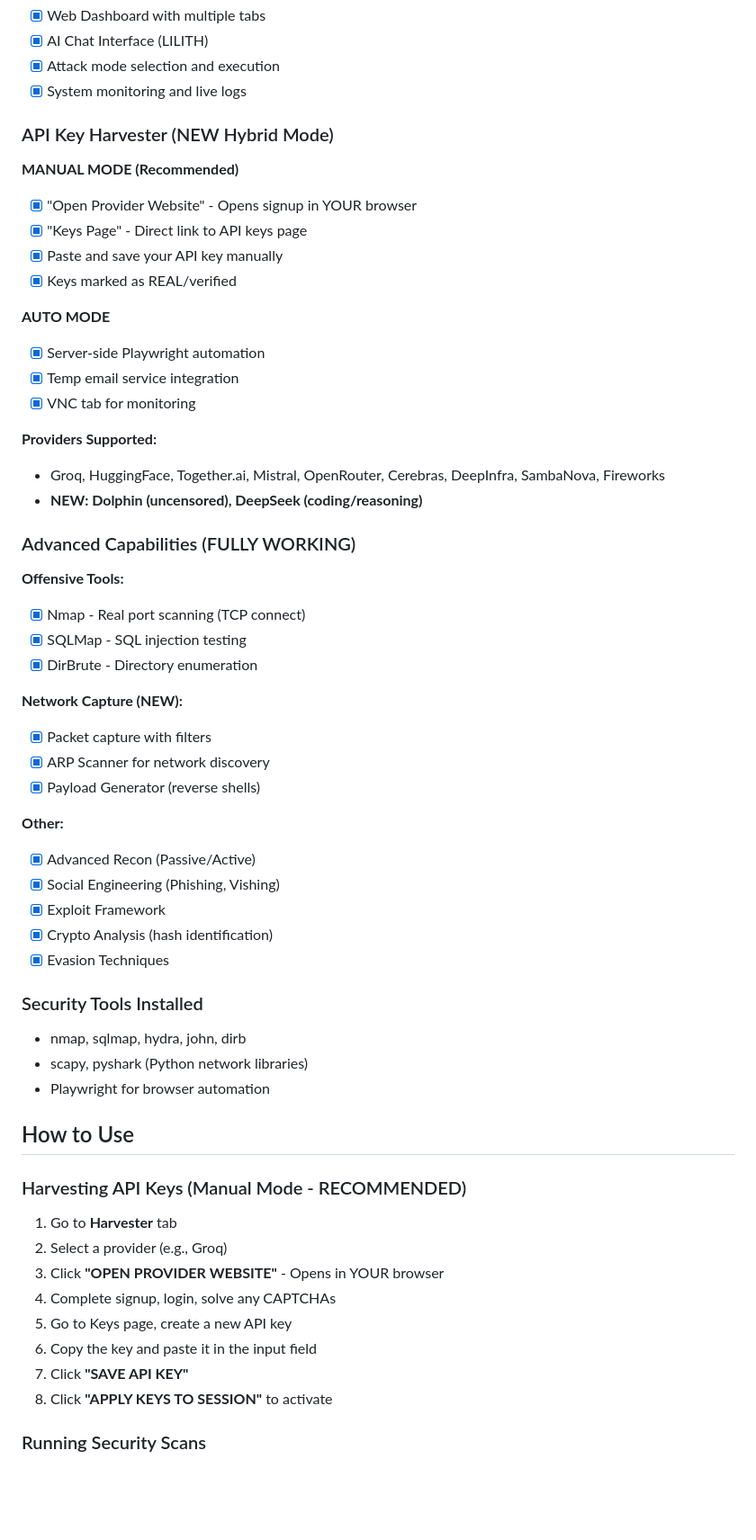
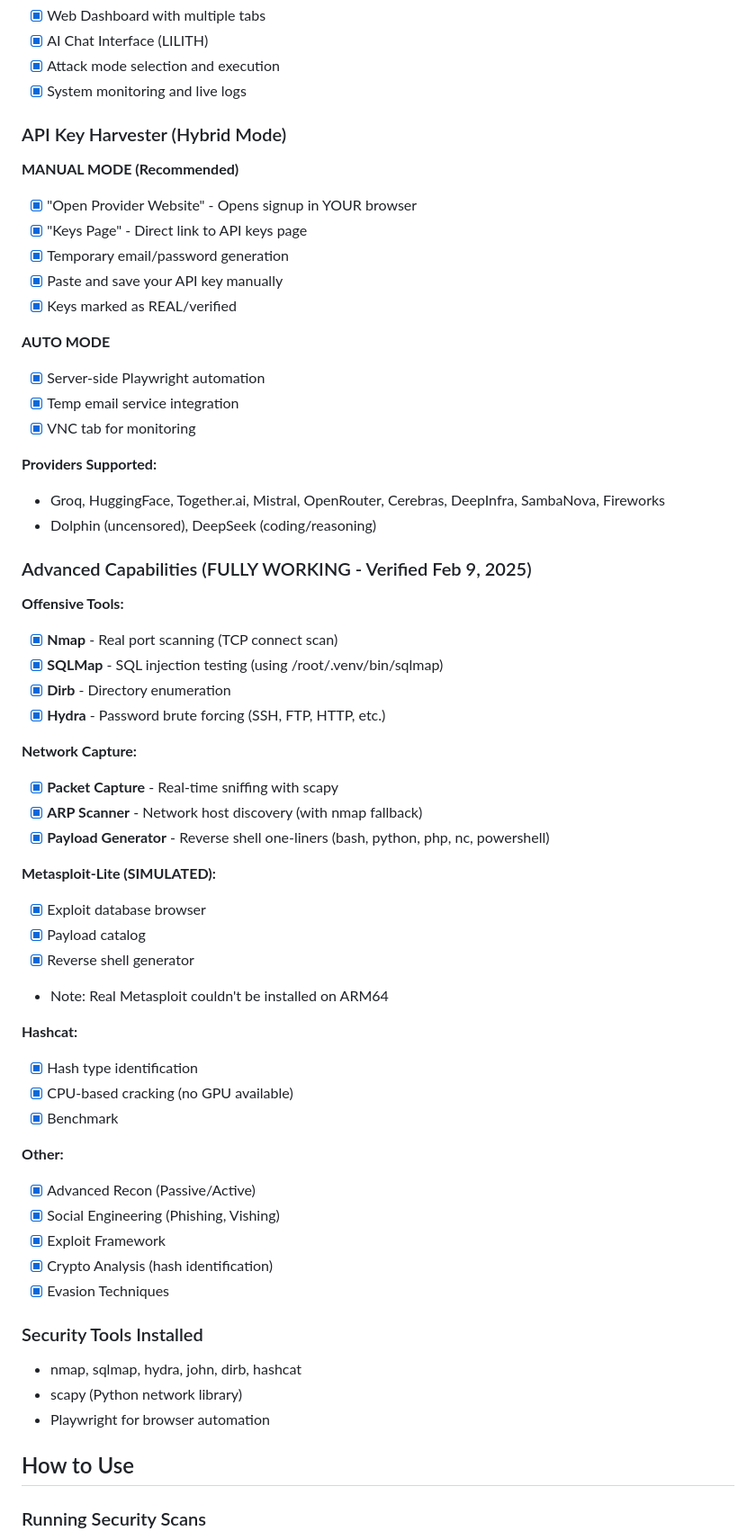
Before and after one commit to Byron2306/L1l1th, a Markdown page: memory/PRD.md, the part around one of its changes. Shown at 90% size. Drawn GitHub-style; blank space fills up the shorter version.

```diff
--- a/memory/PRD.md
+++ b/memory/PRD.md
@@ -11,10 +11,11 @@ LuciferOS is a comprehensive red-teaming platform featuring an AI attack assista
 - [x] Attack mode selection and execution
 - [x] System monitoring and live logs
 
-### API Key Harvester (NEW Hybrid Mode)
+### API Key Harvester (Hybrid Mode)
 **MANUAL MODE (Recommended)**
 - [x] "Open Provider Website" - Opens signup in YOUR browser
 - [x] "Keys Page" - Direct link to API keys page
+- [x] Temporary email/password generation
 - [x] Paste and save your API key manually
 - [x] Keys marked as REAL/verified
 
@@ -25,18 +26,31 @@ LuciferOS is a comprehensive red-teaming platform featuring an AI attack assista
 
 **Providers Supported:**
 - Groq, HuggingFace, Together.ai, Mistral, OpenRouter, Cerebras, DeepInfra, SambaNova, Fireworks
-- **NEW: Dolphin (uncensored), DeepSeek (coding/reasoning)**
+- Dolphin (uncensored), DeepSeek (coding/reasoning)
 
-### Advanced Capabilities (FULLY WORKING)
+### Advanced Capabilities (FULLY WORKING - Verified Feb 9, 2025)
+
 **Offensive Tools:**
-- [x] Nmap - Real port scanning (TCP connect)
-- [x] SQLMap - SQL injection testing
-- [x] DirBrute - Directory enumeration
+- [x] **Nmap** - Real port scanning (TCP connect scan)
+- [x] **SQLMap** - SQL injection testing (using /root/.venv/bin/sqlmap)
+- [x] **Dirb** - Directory enumeration
+- [x] **Hydra** - Password brute forcing (SSH, FTP, HTTP, etc.)
 
-**Network Capture (NEW):**
-- [x] Packet capture with filters
-- [x] ARP Scanner for network discovery
-- [x] Payload Generator (reverse shells)
+**Network Capture:**
+- [x] **Packet Capture** - Real-time sniffing with scapy
+- [x] **ARP Scanner** - Network host discovery (with nmap fallback)
+- [x] **Payload Generator** - Reverse shell one-liners (bash, python, php, nc, powershell)
+
+**Metasploit-Lite (SIMULATED):**
+- [x] Exploit database browser
+- [x] Payload catalog
+- [x] Reverse shell generator
+- Note: Real Metasploit couldn't be installed on ARM64
+
+**Hashcat:**
+- [x] Hash type identification
+- [x] CPU-based cracking (no GPU available)
+- [x] Benchmark
 
 **Other:**
 - [x] Advanced Recon (Passive/Active)
@@ -46,21 +60,11 @@ LuciferOS is a comprehensive red-teaming platform featuring an AI attack assista
 - [x] Evasion Techniques
 
 ### Security Tools Installed
-- nmap, sqlmap, hydra, john, dirb
-- scapy, pyshark (Python network libraries)
+- nmap, sqlmap, hydra, john, dirb, hashcat
+- scapy (Python network library)
 - Playwright for browser automation
 
 ## How to Use
-
-### Harvesting API Keys (Manual Mode - RECOMMENDED)
-1. Go to **Harvester** tab
-2. Select a provider (e.g., Groq)
-3. Click **"OPEN PROVIDER WEBSITE"** - Opens in YOUR browser
-4. Complete signup, login, solve any CAPTCHAs
-5. Go to Keys page, create a new API key
-6. Copy the key and paste it in the input field
-7. Click **"SAVE API KEY"**
-8. Click **"APPLY KEYS TO SESSION"** to activate
 
 ### Running Security Scans
 1. Go to **Advanced** tab
```
Also changed, not shown: other parts of memory/PRD.md (+64 -8 lines).
